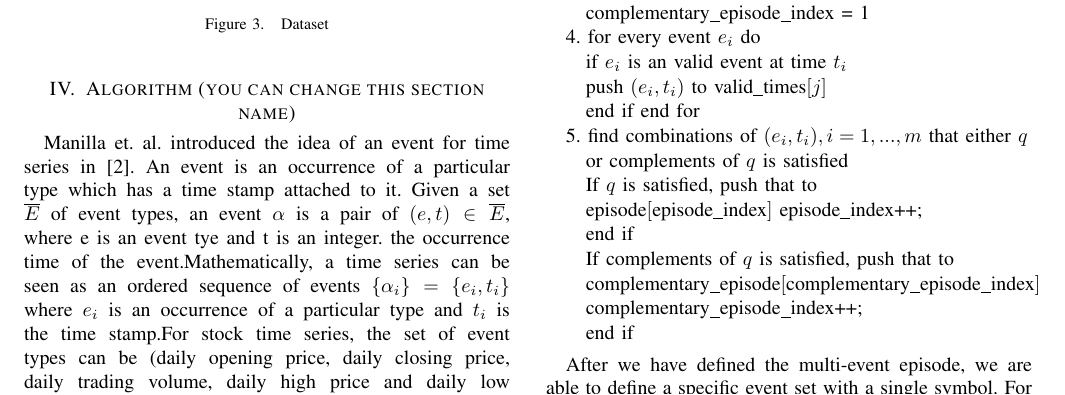
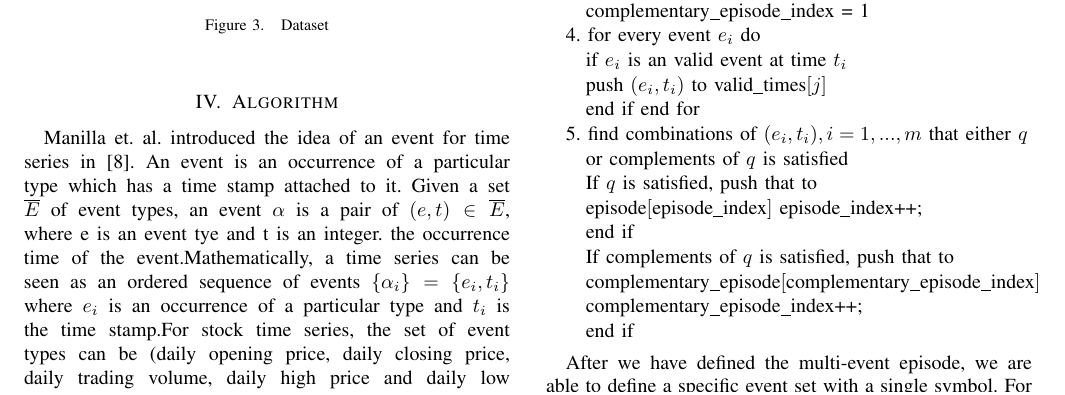
Before and after one commit to Sapphirine/Stock-Recommendation-System, a LaTeX paper (FInal_Report_Template/bare_conf.tex): part of page 3 of 10, cut so that both start at the same text. Compiled offline with pdfLaTeX.

Commit message:
temp
temp

```diff
--- a/FInal_Report_Template/bare_conf.tex
+++ b/FInal_Report_Template/bare_conf.tex
@@ -522,10 +522,10 @@ We use NASDAQ Stock Exchange Data as our dataset. It contains 2959 stocks in tot
 
  \end{enumerate}
 
-\section{Algorithm (you can change this section name)}
+\section{Algorithm}
 
 %Describe the software package that is going to be open sourced. Show some screen shots of how user use it and or UI.
-Manilla et. al. introduced the idea of an event for time series in [2]. An event is an occurrence of a particular type which has a time stamp attached to it. Given a set $\overline{E}$ of event types, an event $\alpha$ is a pair of $\left ( e,t \right )\in \overline{E}$, where e is an event tye and t is an integer. the occurrence time of the event.Mathematically, a time series can be seen as an ordered sequence of events $\left \{ \alpha_{i}  \right \}=\left \{ e_{i},t_{i} \right \}$ where $e_{i}$ is an occurrence of a particular type and $t_{i}$ is the time stamp.For stock time series, the set of event types can be (daily opening price, daily closing price, daily trading volume, daily high price and daily low price) and the time series can be described as any of these four event types by giving the value associated with the date. \\
+Manilla et. al. introduced the idea of an event for time series in \cite{algorithm}. An event is an occurrence of a particular type which has a time stamp attached to it. Given a set $\overline{E}$ of event types, an event $\alpha$ is a pair of $\left ( e,t \right )\in \overline{E}$, where e is an event tye and t is an integer. the occurrence time of the event.Mathematically, a time series can be seen as an ordered sequence of events $\left \{ \alpha_{i}  \right \}=\left \{ e_{i},t_{i} \right \}$ where $e_{i}$ is an occurrence of a particular type and $t_{i}$ is the time stamp.For stock time series, the set of event types can be (daily opening price, daily closing price, daily trading volume, daily high price and daily low price) and the time series can be described as any of these four event types by giving the value associated with the date. \\
 \par
 An episode is a sequence of events.Manilla et. al. defines an episode as a triple $\left (V,< ,g  \right )$　where $V$ is a set of nodes and $<$ is a partial order of $V$, and $g:V\rightarrow \overline{E}$ is a mapping associating each node with an event type.\\
 Note that stock history can be seen as a series of events, we are able to define an episode as a predefined sequence of events. For example, considering "daily volume" as an specific event,we can define an episode "three successive days of volume increase"($T_{i}<T_{i+1}<T_{i+2}$, $T_{i}=$ Trading Volume value on $i^{th}$ day). If we can define stock move in a time wondow as a single episode, we are able to analyze its property more easily.
```
Also changed, not shown: FInal_Report_Template/bare_conf.bbl, FInal_Report_Template/bare_conf.pdf (added), 4 other files.
